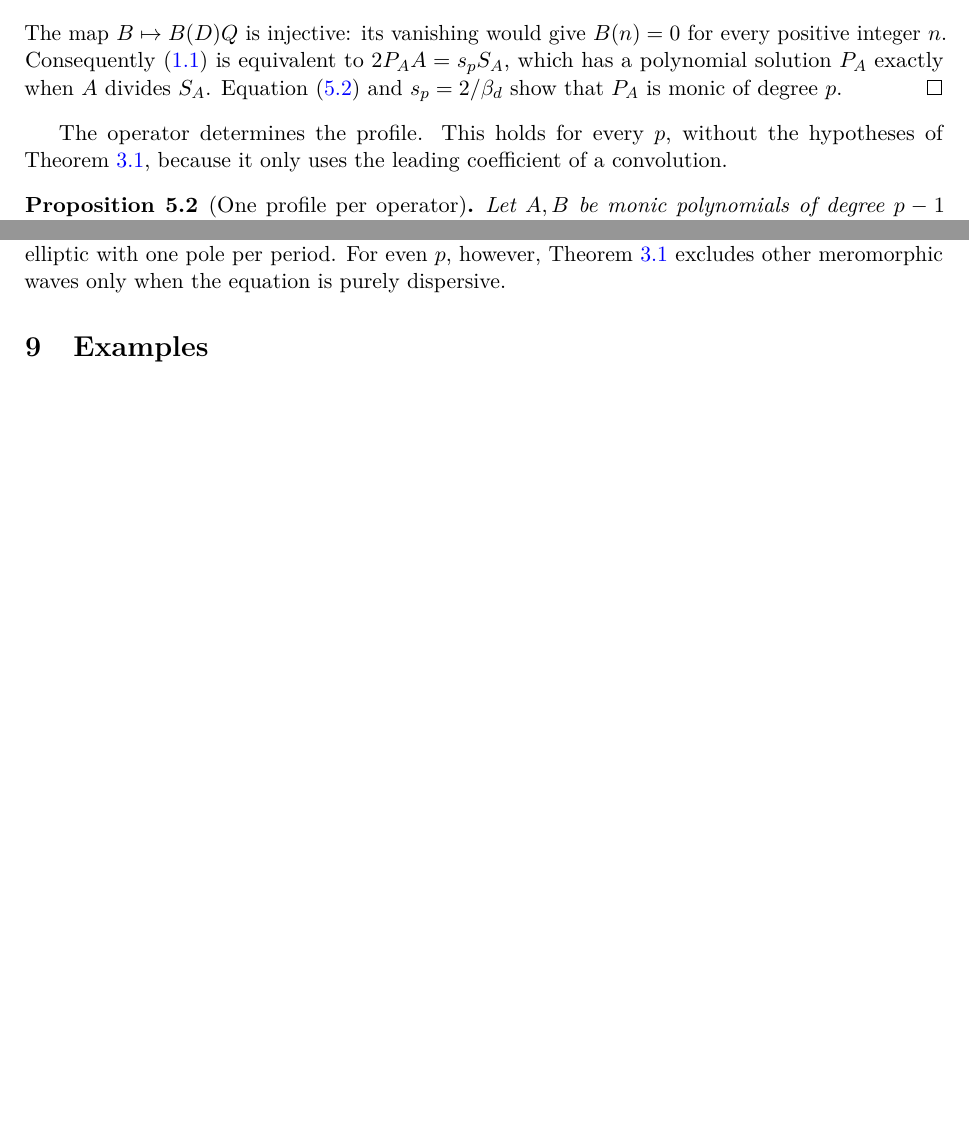
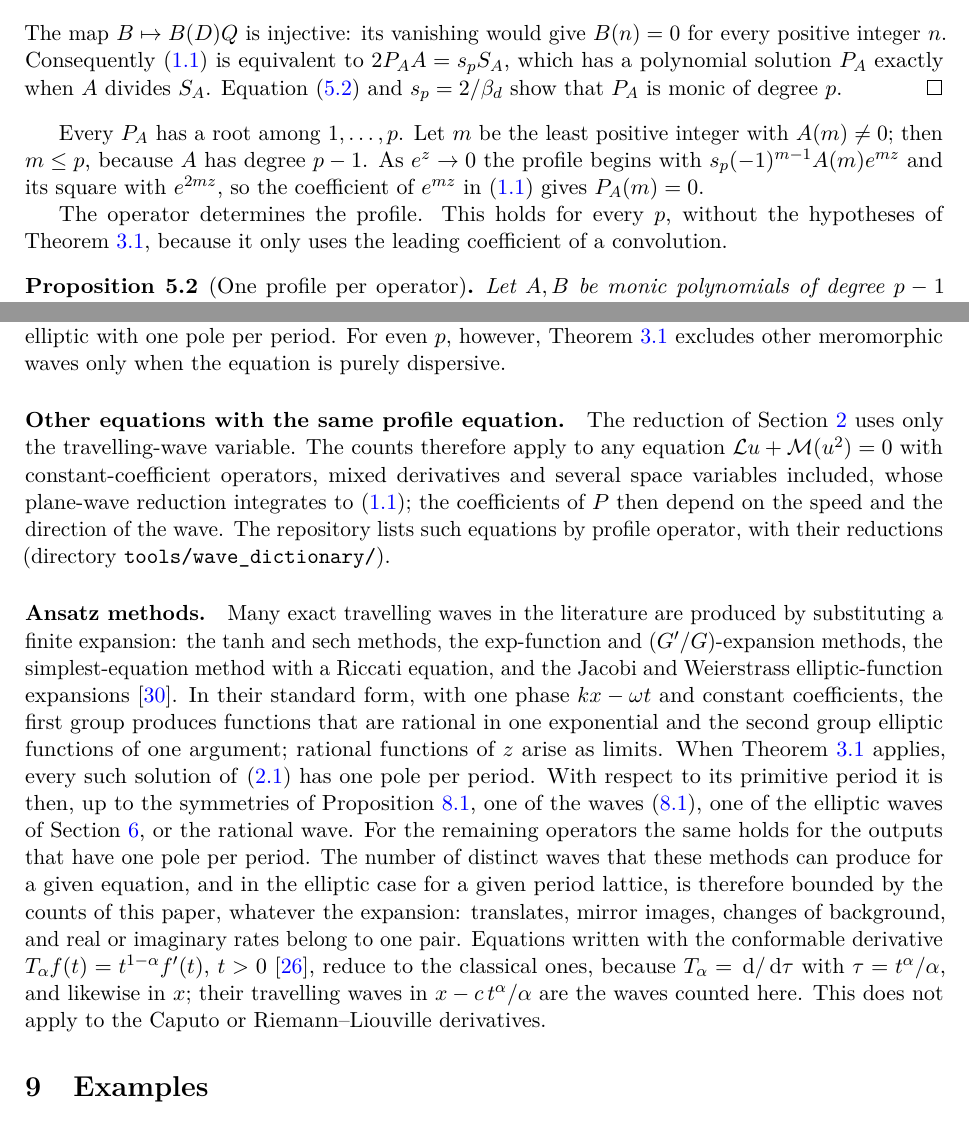
Before and after one commit to migita/binomial-count-meromorphic-waves, a LaTeX paper (paper/main.tex, which reads paper/sections/counting.tex, paper/sections/fixed.tex): two parts of pages 14 and 27 of 38, joined at a grey line, cut so that both start at the same text, the shorter picture padded with empty space. Compiled offline with pdfLaTeX.

Commit message:
Section 8: equations with the same profile equation, ansatz methods, conformable derivative; integer root of P_A
After Proposition 5.1: every P_A has a root among 1, ..., p.
End of Section 8: the counts apply to any L u + M(u^2) = 0 whose plane-wave
reduction integrates to the profile equation (pointer to tools/wave_dictionary/,
prepared separately and not yet on the branch); the standard single-phase
ansatz methods produce only waves counted here; the conformable derivative
reduces to the classical equation. One new reference (Khalil et al. 2014).
Manifest regenerated; PDF rebuilt (39 pages).

Co-Authored-By: Claude Code <noreply@anthropic.com>

```diff
--- a/paper/sections/counting.tex
+++ b/paper/sections/counting.tex
@@ -99,6 +99,13 @@ when \(A\) divides \(S_A\).
 Equation \eqref{eq:Sleading} and \(s_p=2/\beta_d\) show that \(P_A\)
 is monic of degree \(p\).
 \end{proof}
+
+Every \(P_A\) has a root among \(1,\ldots,p\). Let \(m\) be the least
+positive integer with \(A(m)\ne0\); then \(m\le p\), because \(A\) has
+degree \(p-1\). As \(e^z\to0\) the profile begins with
+\(s_p(-1)^{m-1}A(m)e^{mz}\) and its square with \(e^{2mz}\), so the
+coefficient of \(e^{mz}\) in \eqref{eq:main} gives \(P_A(m)=0\).
+
 
 The operator determines the profile. This holds for every \(p\),
 without the hypotheses of Theorem~\ref{thm:complete}, because
--- a/paper/sections/fixed.tex
+++ b/paper/sections/fixed.tex
@@ -145,3 +145,42 @@ no travelling wave that is rational, rational in an exponential, or
 elliptic with one pole per period.
 For even \(p\), however, Theorem~\ref{thm:complete} excludes other
 meromorphic waves only when the equation is purely dispersive.
+
+\paragraph{Other equations with the same profile equation.}
+The reduction of Section~\ref{sec:setting} uses only the travelling-wave
+variable. The counts therefore apply to any equation
+\(\mathcal L u+\mathcal M(u^2)=0\) with constant-coefficient operators,
+mixed derivatives and several space variables included, whose
+plane-wave reduction integrates to \eqref{eq:main}; the coefficients of
+\(P\) then depend on the speed and the direction of the wave. The
+repository lists such equations by profile operator, with their
+reductions (directory \texttt{tools/wave\_dictionary/}).
+
+\paragraph{Ansatz methods.}
+Many exact travelling waves in the literature are produced by
+substituting a finite expansion: the tanh and sech methods, the
+exp-function and \((G'/G)\)-expansion methods, the simplest-equation
+method with a Riccati equation, and the Jacobi and Weierstrass
+elliptic-function expansions \citep{Kudryashov2009Errors}. In their
+standard form, with one phase \(kx-\omega t\) and constant coefficients,
+the first group produces functions that are rational in one exponential
+and the second group elliptic functions of one argument; rational
+functions of \(z\) arise as limits. When
+Theorem~\ref{thm:complete} applies, every such solution of
+\eqref{eq:pde} has one pole per period. With respect to its primitive
+period it is then, up to the symmetries of
+Proposition~\ref{prop:fixed}, one of the waves \eqref{eq:fixed-wave},
+one of the elliptic waves of Section~\ref{sec:elliptic-counting}, or
+the rational wave. For the remaining operators the same holds for the
+outputs that have one pole per period. The number of distinct waves
+that these methods can produce for a given equation, and in the
+elliptic case for a given period lattice, is therefore bounded by the
+counts of this paper, whatever the expansion: translates, mirror
+images, changes of background, and real or imaginary rates belong to
+one pair.
+Equations written with the conformable derivative
+\(T_\alpha f(t)=t^{1-\alpha}f'(t)\), \(t>0\) \citep{KhalilEtAl2014},
+reduce to the classical ones, because \(T_\alpha=\dd/\dd\tau\) with
+\(\tau=t^\alpha/\alpha\), and likewise in \(x\); their travelling waves
+in \(x-c\,t^\alpha/\alpha\) are the waves counted here. This does not
+apply to the Caputo or Riemann--Liouville derivatives.
```
Also changed, not shown: REWRITE_NOTES.md (+11 -0 lines), paper/references.bib (+10 -0 lines), paper/main.bbl, paper/main.pdf, 1 other file.
